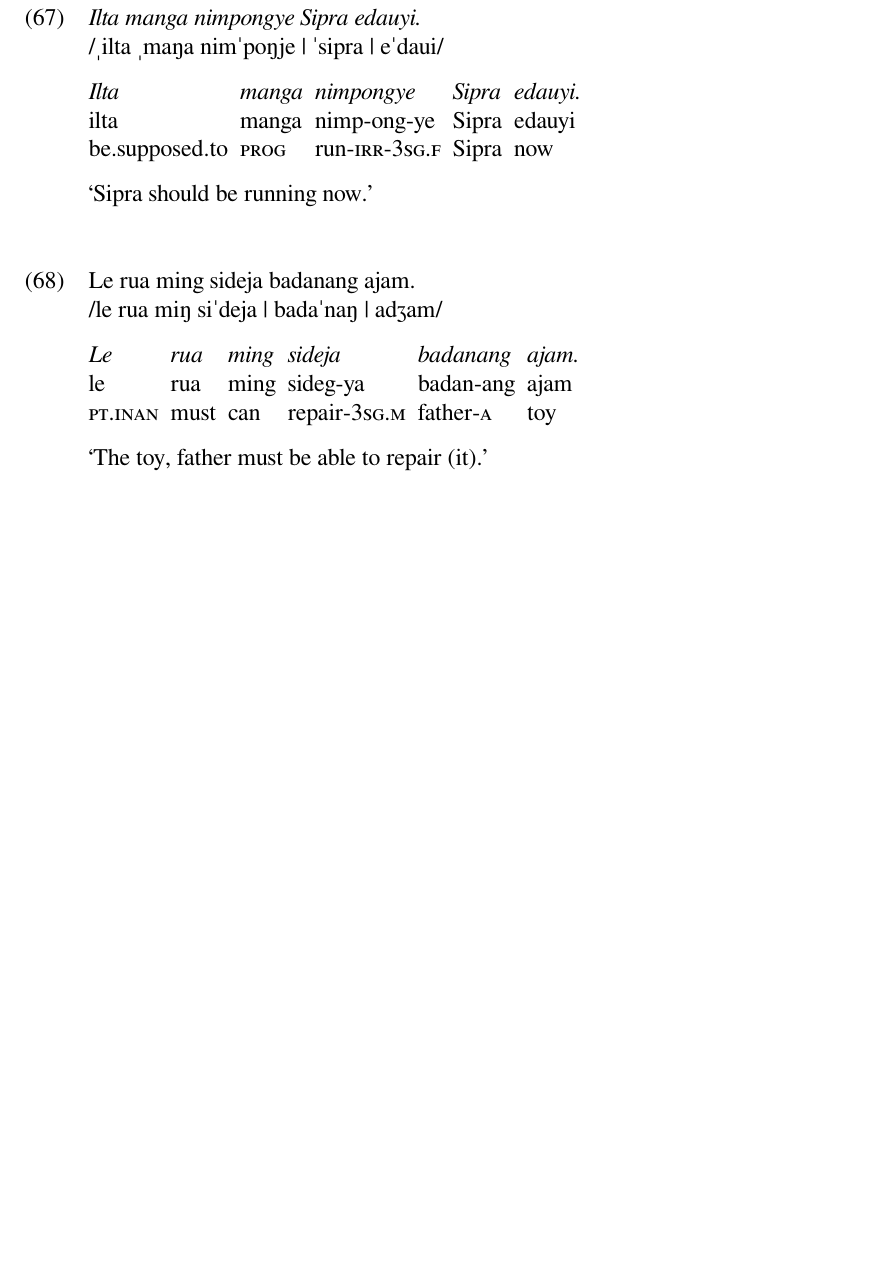
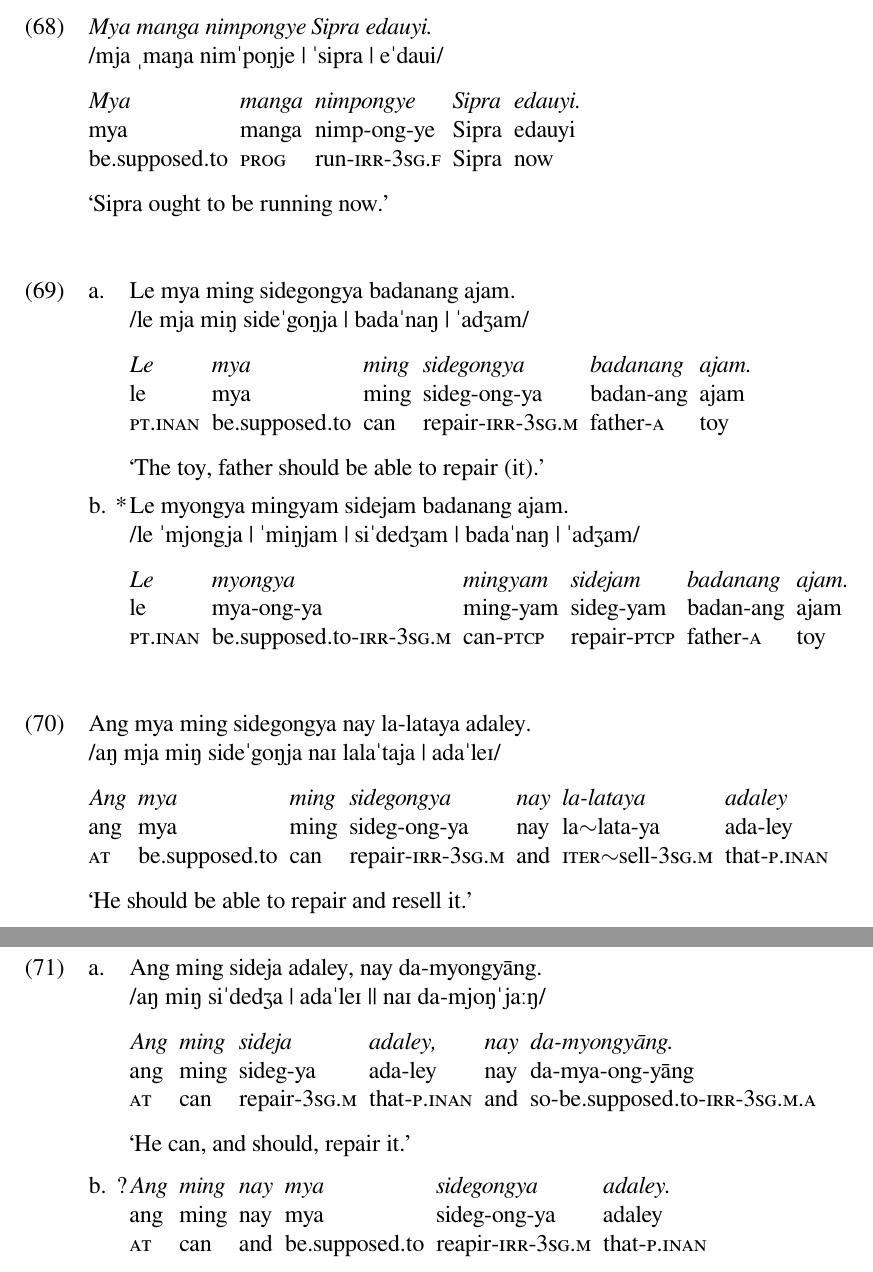
Before and after one commit to carbeck/ayerigrammar, a LaTeX document (misc/variations.tex): part of page 17 of 19 before the commit and two parts of pages 17 and 18 of 20 after it, the two joined at a grey line, cut so that both start at the same text, the shorter picture padded with empty space. The pictures show the PDF file misc/variations.pdf that the author committed with the source.

Commit message:
More examples on modals

```diff
--- a/misc/variations.tex
+++ b/misc/variations.tex
@@ -1168,22 +1189,54 @@
 \endgl\xe
 
 \ex\begingl
-\glpreamble \textit{Ilta manga nimpongye Sipra edauyi.} \\
-	/ˌilta ˌmaŋa nimˈpoŋje | ˈsipra | eˈdaui/ //
+\glpreamble \textit{Mya manga nimpongye Sipra edauyi.} \\
+	/mja ˌmaŋa nimˈpoŋje | ˈsipra | eˈdaui/ //
 
-\gla Ilta manga nimpongye Sipra edauyi. //
-\glb ilta manga nimp-ong-ye Sipra edauyi //
+\gla Mya manga nimpongye Sipra edauyi. //
+\glb mya manga nimp-ong-ye Sipra edauyi //
 \glc be.supposed.to \Prog{} run-\Irr{}-\TsgF{} Sipra now //
-\glft `Sipra should be running now.' //
+\glft `Sipra ought to be running now.' //
+\endgl\xe
+
+\pex
+\a\begingl
+\glpreamble Le mya ming sidegongya badanang ajam. \\
+	/le mja miŋ sideˈgoŋja | badaˈnaŋ | ˈadʒam/ //
+
+\gla Le mya ming sidegongya badanang ajam. //
+\glb le mya ming sideg-ong-ya badan-ang ajam //
+\glc \PatTI{} be.supposed.to can repair-\Irr{}-\TsgM{} father-\Aarg{} toy //
+\glft `The toy, father should be able to repair (it).' //
+\endgl
+
+\a\ljudge*\begingl
+\glpreamble Le myongya mingyam sidejam badanang ajam. \\
+	/le ˈmjongja | ˈmiŋjam | siˈdedʒam | badaˈnaŋ | ˈadʒam/ //
+
+\gla Le myongya mingyam sidejam badanang ajam. //
+\glb le mya-ong-ya ming-yam sideg-yam badan-ang ajam //
+\glc \PatTI{} be.supposed.to-\Irr{}-\TsgM{} can-\Ptcp{} repair-\Ptcp{} father-\Aarg{} toy //
 \endgl\xe
 
 \ex\begingl
-\glpreamble Le rua ming sideja badanang ajam. \\
-	/le rua miŋ siˈdeja | badaˈnaŋ | adʒam/ //
+\glpreamble Ang mya ming sidegongya nay la-lataya adaley. \\
+	/aŋ mja miŋ sideˈgoŋja naɪ lalaˈtaja | adaˈleɪ/ //
 
-\gla Le rua ming sideja badanang ajam. //
-\glb le rua ming sideg-ya badan-ang ajam //
-\glc \PatTI{} must can repair-\TsgM{} father-\Aarg{} toy //
-\glft `The toy, father must be able to repair (it).' //
+\gla Ang mya ming sidegongya nay la-lataya adaley //
+\glb ang mya ming sideg-ong-ya nay la\til{}lata-ya ada-ley //
+\glc \AgtT{} be.supposed.to can repair-\Irr{}-\TsgM{} and \Iter{}\til{}sell-\TsgM{} that-\PargI{} //
+\glft `He should be able to repair and resell it.' //
+\endgl\xe
 
-\endgl\xe
+\pex
+\a\begingl
+\glpreamble Ang ming sideja adaley, nay da-myongyāng. \\
+	/aŋ miŋ siˈdedʒa | adaˈleɪ || naɪ da-mjoŋˈjaːŋ/ //
+
+\gla Ang ming sideja adaley, nay da-myongyāng. //
+\glb ang ming sideg-ya ada-ley nay da-mya-ong-yāng //
+\glc \AgtT{} can repair-\TsgM{} that-\PargI{} and so-be.supposed.to-\Irr{}-\TsgM{}.\Aarg{} //
+\glft `He can, and should, repair it.' //
+\endgl
+
+\a\ljudge?\begingl
@@ -1190,3 +1246,6 @@
+\endgl
+
+\xe
 
 \pagebreak
 
```
Also changed, not shown: misc/variations.pdf, misc/variations.tex (24 more changed lines).
